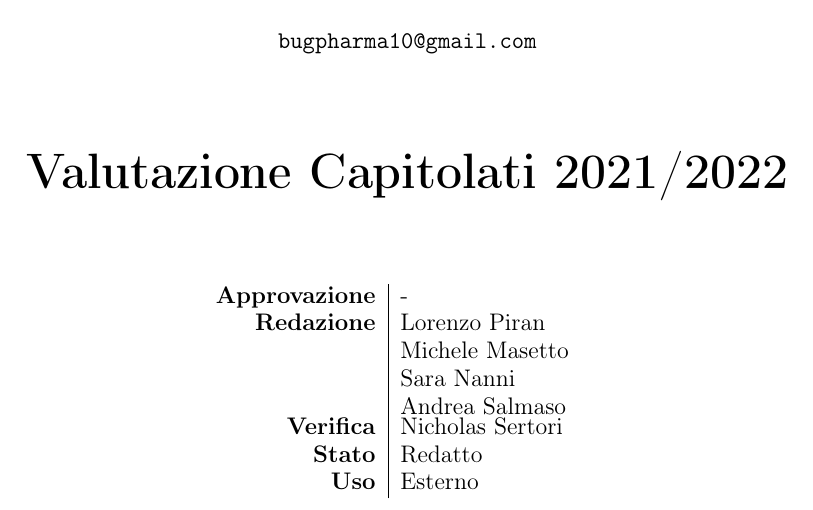
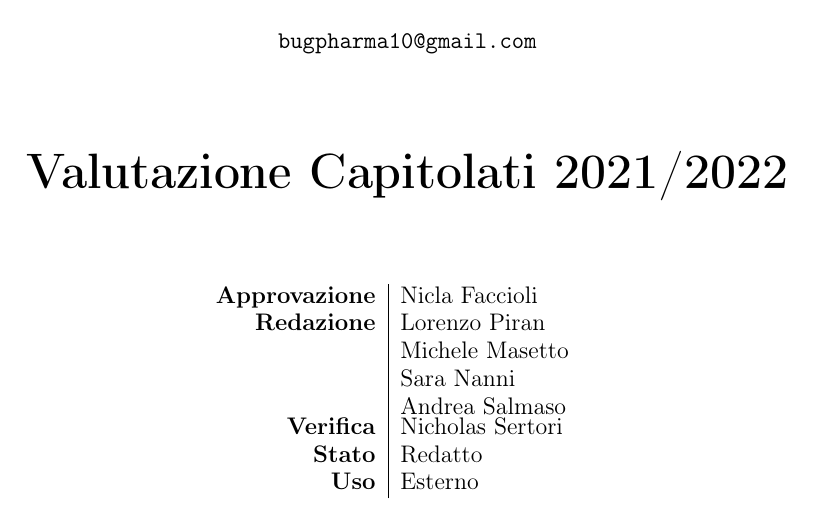
Before and after one commit to BugPharma/BugPharma-Documentazione, a LaTeX document (documentazione/valutazione capitolati/Valutazione_Capitolati.tex): part of page 1 of 12, cut so that both start at the same text. Compiled offline with pdfLaTeX.

Commit message:
approvazione valutazione capitolati

```diff
--- a/documentazione/valutazione capitolati/Valutazione_Capitolati.tex
+++ b/documentazione/valutazione capitolati/Valutazione_Capitolati.tex
@@ -51,7 +51,7 @@
 
 			\large
 			\begin{tabular}{r|l}
-				\textbf{Approvazione} &  -\\
+				\textbf{Approvazione} &  Nicla Faccioli\\
 				\textbf{Redazione} &  \parbox[t]{3.5cm}{Lorenzo Piran \\ Michele Masetto \\ Sara Nanni \\ Andrea Salmaso}\\
 				\textbf{Verifica} &  Nicholas Sertori\\
 				\textbf{Stato} & Redatto \\
```
Also changed, not shown: documentazione/valutazione capitolati/Valutazione_Capitolati.pdf.
